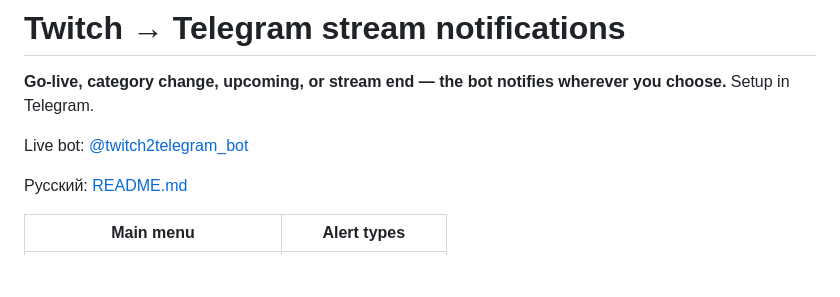
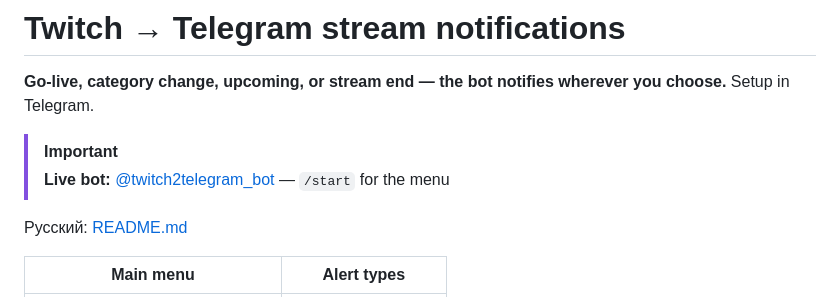
Before and after one commit to Marfa/twitch-telegram-bot, a Markdown page: README.en.md, the part around the change. Drawn GitHub-style; blank space fills up the shorter version.

Commit message:
Highlight live bot link in README with Important alert box.
Co-authored-by: Cursor <cursoragent@cursor.com>

```diff
--- a/README.en.md
+++ b/README.en.md
@@ -2,7 +2,8 @@
 
 **Go-live, category change, upcoming, or stream end — the bot notifies wherever you choose.** Setup in Telegram.
 
-Live bot: [@twitch2telegram_bot](https://t.me/twitch2telegram_bot)
+> [!IMPORTANT]
+> **Live bot:** [@twitch2telegram_bot](https://t.me/twitch2telegram_bot) — `/start` for the menu
 
 Русский: [README.md](README.md)
 
```
Also changed, not shown: README.md (+2 -1 lines).
